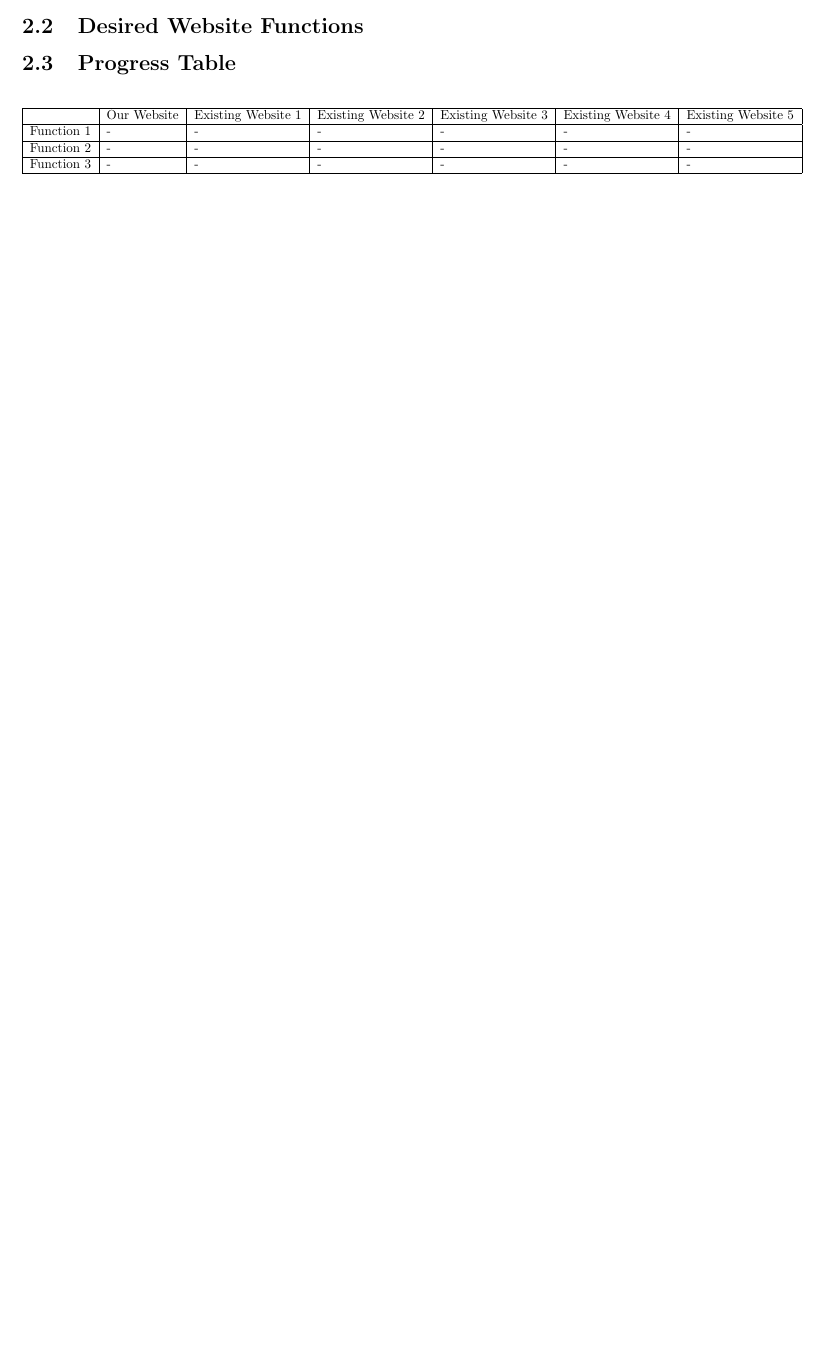
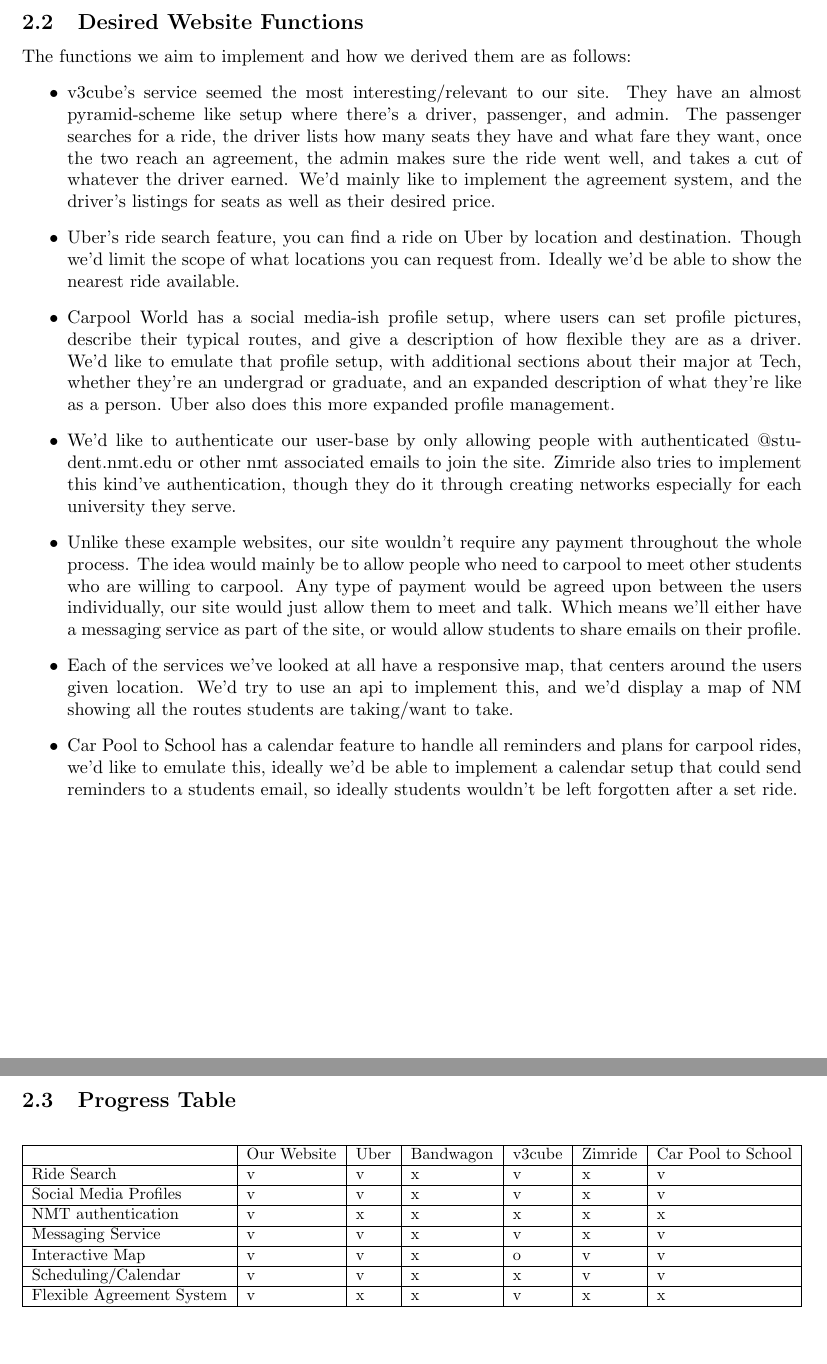
Before and after one commit to daskyg/cse321-2021-group5-techcarpool, a LaTeX document (main.tex): part of the page before the commit and two parts of pages 2 and 3 of 3 after it, the two joined at a grey line, cut so that both start at the same text, the shorter picture padded with empty space. Compiled offline with pdfLaTeX.

Commit message:
Filled out details of website analysis.

```diff
--- a/main.tex
+++ b/main.tex
@@ -24,13 +32,28 @@ There's a fair amount of Techies who don’t have vehicles of their own. Many st
 \subsection{Desired Website Functions}
+The functions we aim to implement and how we derived them are as follows:
+\begin{itemize}
+  \item v3cube's service seemed the most interesting/relevant to our site. They have an almost pyramid-scheme like setup where there's a driver, passenger, and admin. The passenger searches for a ride, the driver lists how many seats they have and what fare they want, once the two reach an agreement, the admin makes sure the ride went well, and takes a cut of whatever the driver earned. We'd mainly like to implement the agreement system, and the driver's listings for seats as well as their desired price.
+  \item Uber's ride search feature, you can find a ride on Uber by location and destination. Though we'd limit the scope of what locations you can request from. Ideally we'd be able to show the nearest ride available.
+  \item Carpool World has a social media-ish profile setup, where users can set profile pictures, describe their typical routes, and give a description of how flexible they are as a driver. We'd like to emulate that profile setup, with additional sections about their major at Tech, whether they're an undergrad or graduate, and an expanded description of what they're like as a person. Uber also does this more expanded profile management.
+  \item We'd like to authenticate our user-base by only allowing people with authenticated @student.nmt.edu or other nmt associated emails to join the site. Zimride also tries to implement this kind've authentication, though they do it through creating networks especially for each university they serve.
+  \item Unlike these example websites, our site wouldn't require any payment throughout the whole process. The idea would mainly be to allow people who need to carpool to meet other students who are willing to carpool. Any type of payment would be agreed upon between the users individually, our site would just allow them to meet and talk. Which means we'll either have a messaging service as part of the site, or would allow students to share emails on their profile.
+  \item Each of the services we've looked at all have a responsive map, that centers around the users given location. We'd try to use an api to implement this, and we'd display a map of NM showing all the routes students are taking/want to take.
+  \item Car Pool to School has a calendar feature to handle all reminders and plans for carpool rides, we'd like to emulate this, ideally we'd be able to implement a calendar setup that could send reminders to a students email, so ideally students wouldn't be left forgotten after a set ride.
+\end{itemize}
+\newpage
 \subsection{Progress Table}
 
 \begin{table}[h!]
 \resizebox{\columnwidth}{!}{\begin{tabular}{|l|l|l|l|l|l|l|}
 \hline
- & Our Website & Existing Website 1 & Existing Website 2 & Existing Website 3 & Existing Website 4 & Existing Website 5 \\ \hline
-Function 1 & - & - & - & - & - & - \\ \hline
-Function 2 & - & - & - & - & - & - \\ \hline
-Function 3 & - & - & - & - & - & - \\ \hline
+ & Our Website & Uber & Bandwagon & v3cube & Zimride & Car Pool to School \\ \hline
+Ride Search & v & v & x & v & x & v \\ \hline
+Social Media Profiles & v & v & x & v & x & v \\ \hline
+NMT authentication & v & x & x & x & x & x \\ \hline
+Messaging Service & v & v & x & v & x & v \\ \hline
+Interactive Map & v & v & x & o & v & v \\ \hline
+Scheduling/Calendar & v & v & x & x & v & v \\ \hline
+Flexible Agreement System & v & x & x & v & x & x \\ \hline
 \end{tabular}}
 \end{table}
 
```
Also changed, not shown: CSE_321_Website_Analysis.pdf, main.tex (10 more changed lines).
